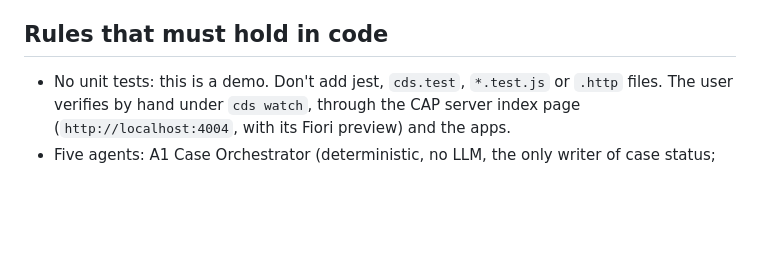
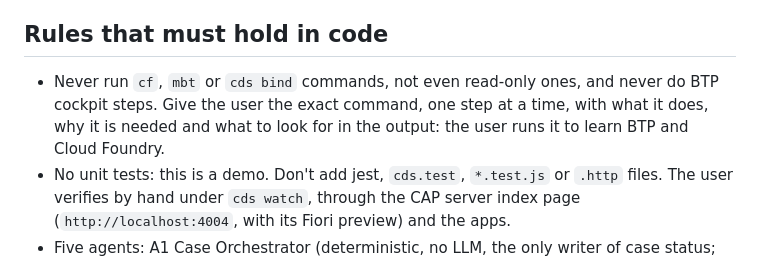
Before and after one commit to nagarjuna-immadi/sap-sales-order-confirmation, a Markdown page: CLAUDE.md, the part around the change. Rendered like a GitHub page; blank space fills up the shorter version.

```diff
--- a/CLAUDE.md
+++ b/CLAUDE.md
@@ -18,6 +18,7 @@ Planned stack (see blueprint §4–§5): SAP BTP trial, CAP (Node.js) on Cloud F
 
 ## Rules that must hold in code
 
+- Never run `cf`, `mbt` or `cds bind` commands, not even read-only ones, and never do BTP cockpit steps. Give the user the exact command, one step at a time, with what it does, why it is needed and what to look for in the output: the user runs it to learn BTP and Cloud Foundry.
 - No unit tests: this is a demo. Don't add jest, `cds.test`, `*.test.js` or `.http` files. The user verifies by hand under `cds watch`, through the CAP server index page (`http://localhost:4004`, with its Fiori preview) and the apps.
 - Five agents: A1 Case Orchestrator (deterministic, no LLM, the only writer of case status; also owns the append-only audit log and the case timeline), A2 Order Intake & Prioritization, A3 Supply & Inventory, A4 Capacity & Load Balancing, A5 Communication.
 - Demo has exactly four Fiori apps: three case apps (Sales Order Feasibility, Supply Planning Workbench, Production Capacity Workbench) and the **Order Assistant** chat app (SAPUI5 freestyle, blueprint §6.2). No analytical apps, dashboards or KPI cockpit.
```
Also changed, not shown: development-plan/README.md (+1 -1 lines), development-plan/phase-7-llm-agents.md (+1 -1 lines).
